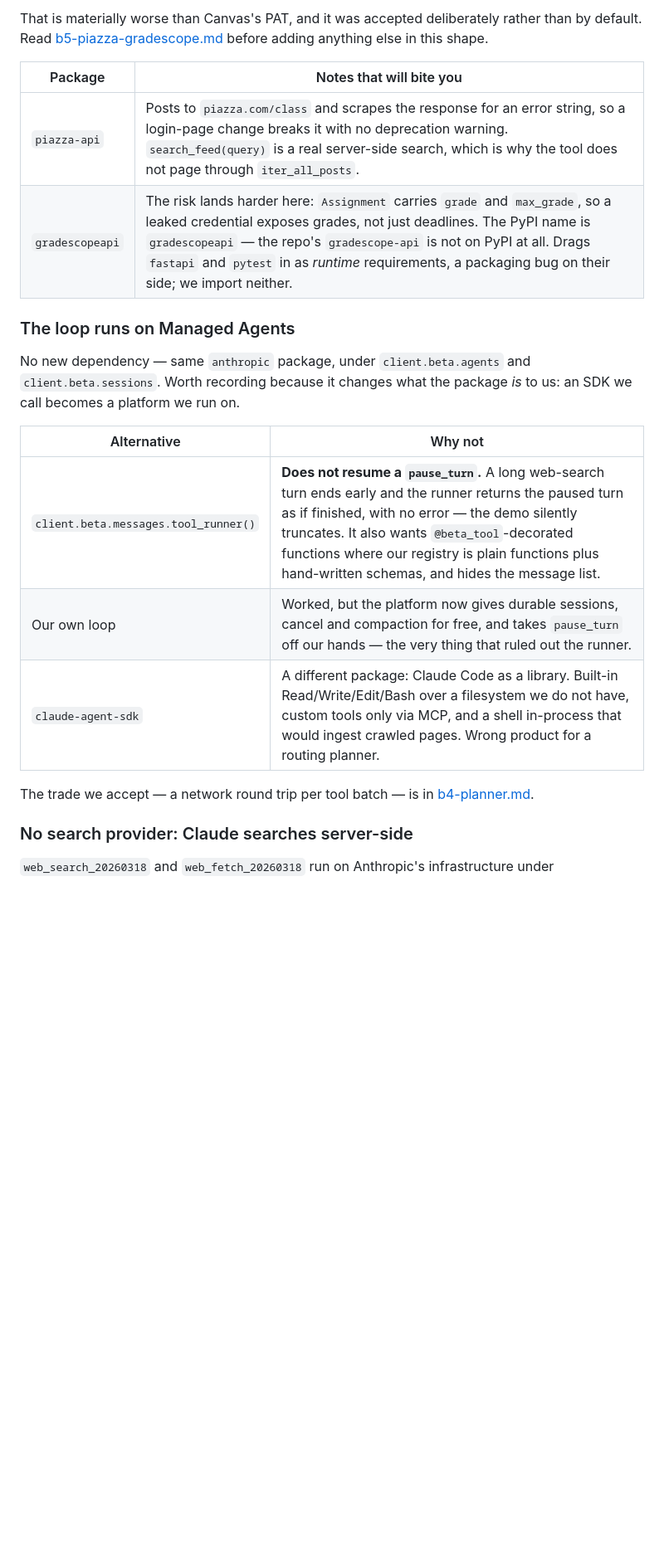
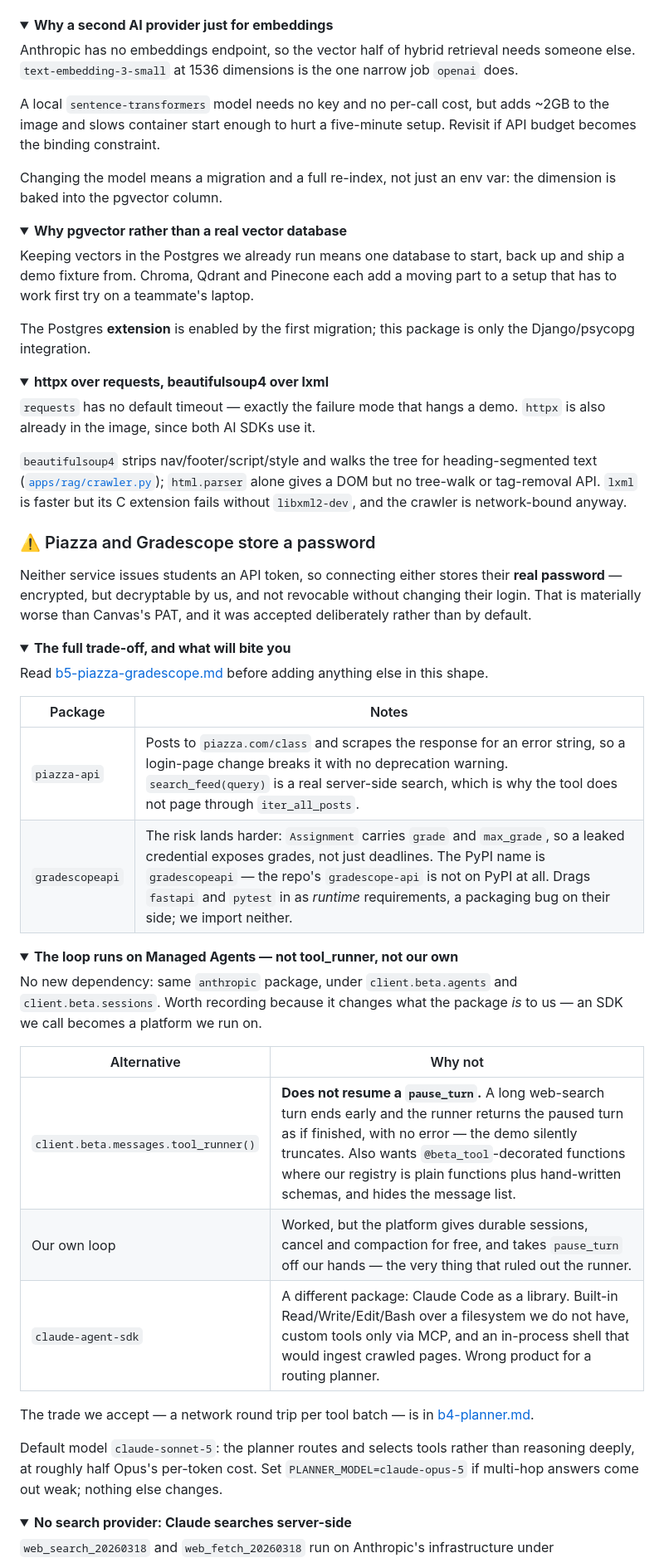
Before and after one commit to yeekitc/askscotty, a Markdown page: docs/dependencies.md, the part around one of its changes. Shown at 83% size. GitHub-like rendering; folded sections open; blank space fills up the shorter version.

```diff
--- a/docs/dependencies.md
+++ b/docs/dependencies.md
@@ -43,28 +47,93 @@ decrypt, which the student cannot revoke without changing their login.
 
-That is materially worse than Canvas's PAT, and it was accepted deliberately
-rather than by default. Read [b5-piazza-gradescope.md](./b5-piazza-gradescope.md)
-before adding anything else in this shape.
+</details>
 
-| Package | Notes that will bite you |
+<details>
+<summary><b>Why a second AI provider just for embeddings</b></summary>
+
+Anthropic has no embeddings endpoint, so the vector half of hybrid retrieval
+needs someone else. `text-embedding-3-small` at 1536 dimensions is the one narrow
+job `openai` does.
+
+A local `sentence-transformers` model needs no key and no per-call cost, but adds
+~2GB to the image and slows container start enough to hurt a five-minute setup.
+Revisit if API budget becomes the binding constraint.
+
+Changing the model means a migration and a full re-index, not just an env var:
+the dimension is baked into the pgvector column.
+
+</details>
+
+<details>
+<summary><b>Why pgvector rather than a real vector database</b></summary>
+
+Keeping vectors in the Postgres we already run means one database to start, back
+up and ship a demo fixture from. Chroma, Qdrant and Pinecone each add a moving
+part to a setup that has to work first try on a teammate's laptop.
+
+The Postgres **extension** is enabled by the first migration; this package is only
+the Django/psycopg integration.
+
+</details>
+
+<details>
+<summary><b>httpx over requests, beautifulsoup4 over lxml</b></summary>
+
+`requests` has no default timeout — exactly the failure mode that hangs a demo.
+`httpx` is also already in the image, since both AI SDKs use it.
+
+`beautifulsoup4` strips nav/footer/script/style and walks the tree for
+heading-segmented text ([`apps/rag/crawler.py`](../backend/apps/rag/crawler.py));
+`html.parser` alone gives a DOM but no tree-walk or tag-removal API. `lxml` is
+faster but its C extension fails without `libxml2-dev`, and the crawler is
+network-bound anyway.
+
+</details>
+
+### ⚠️ Piazza and Gradescope store a password
+
+Neither service issues students an API token, so connecting either stores their
+**real password** — encrypted, but decryptable by us, and not revocable without
+changing their login. That is materially worse than Canvas's PAT, and it was
+accepted deliberately rather than by default.
+
+<details>
+<summary><b>The full trade-off, and what will bite you</b></summary>
+
+Read [b5-piazza-gradescope.md](./b5-piazza-gradescope.md) before adding anything
+else in this shape.
+
+| Package | Notes |
 |---|---|
 | `piazza-api` | Posts to `piazza.com/class` and scrapes the response for an error string, so a login-page change breaks it with no deprecation warning. `search_feed(query)` is a real server-side search, which is why the tool does not page through `iter_all_posts`. |
-| `gradescopeapi` | The risk lands harder here: `Assignment` carries `grade` and `max_grade`, so a leaked credential exposes grades, not just deadlines. The PyPI name is `gradescopeapi` — the repo's `gradescope-api` is not on PyPI at all. Drags `fastapi` and `pytest` in as *runtime* requirements, a packaging bug on their side; we import neither. |
+| `gradescopeapi` | The risk lands harder: `Assignment` carries `grade` and `max_grade`, so a leaked credential exposes grades, not just deadlines. The PyPI name is `gradescopeapi` — the repo's `gradescope-api` is not on PyPI at all. Drags `fastapi` and `pytest` in as *runtime* requirements, a packaging bug on their side; we import neither. |
 
-### The loop runs on Managed Agents
+</details>
 
-No new dependency — same `anthropic` package, under `client.beta.agents` and
+<details>
+<summary><b>The loop runs on Managed Agents — not tool_runner, not our own</b></summary>
+
+No new dependency: same `anthropic` package, under `client.beta.agents` and
 `client.beta.sessions`. Worth recording because it changes what the package *is*
-to us: an SDK we call becomes a platform we run on.
+to us — an SDK we call becomes a platform we run on.
 
 | Alternative | Why not |
 |---|---|
-| `client.beta.messages.tool_runner()` | **Does not resume a `pause_turn`.** A long web-search turn ends early and the runner returns the paused turn as if finished, with no error — the demo silently truncates. It also wants `@beta_tool`-decorated functions where our registry is plain functions plus hand-written schemas, and hides the message list. |
-| Our own loop | Worked, but the platform now gives durable sessions, cancel and compaction for free, and takes `pause_turn` off our hands — the very thing that ruled out the runner. |
-| `claude-agent-sdk` | A different package: Claude Code as a library. Built-in Read/Write/Edit/Bash over a filesystem we do not have, custom tools only via MCP, and a shell in-process that would ingest crawled pages. Wrong product for a routing planner. |
+| `client.beta.messages.tool_runner()` | **Does not resume a `pause_turn`.** A long web-search turn ends early and the runner returns the paused turn as if finished, with no error — the demo silently truncates. Also wants `@beta_tool`-decorated functions where our registry is plain functions plus hand-written schemas, and hides the message list. |
+| Our own loop | Worked, but the platform gives durable sessions, cancel and compaction for free, and takes `pause_turn` off our hands — the very thing that ruled out the runner. |
+| `claude-agent-sdk` | A different package: Claude Code as a library. Built-in Read/Write/Edit/Bash over a filesystem we do not have, custom tools only via MCP, and an in-process shell that would ingest crawled pages. Wrong product for a routing planner. |
 
-The trade we accept — a network round trip per tool batch — is in [b4-planner.md](./b4-planner.md).
+The trade we accept — a network round trip per tool batch — is in
+[b4-planner.md](./b4-planner.md).
 
-### No search provider: Claude searches server-side
+Default model `claude-sonnet-5`: the planner routes and selects tools rather than
+reasoning deeply, at roughly half Opus's per-token cost. Set
+`PLANNER_MODEL=claude-opus-5` if multi-hop answers come out weak; nothing else
+changes.
+
+</details>
+
+<details>
+<summary><b>No search provider: Claude searches server-side</b></summary>
 
 `web_search_20260318` and `web_fetch_20260318` run on Anthropic's infrastructure
 under `ANTHROPIC_API_KEY`. Their parameters cover the entire B3 requirement list,
```
Also changed, not shown: other parts of docs/dependencies.md (+159 -59 lines).
